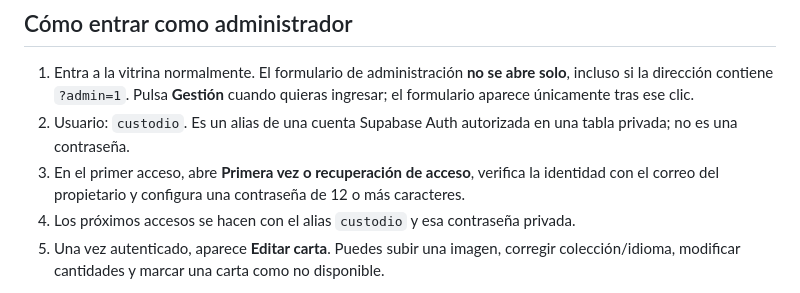
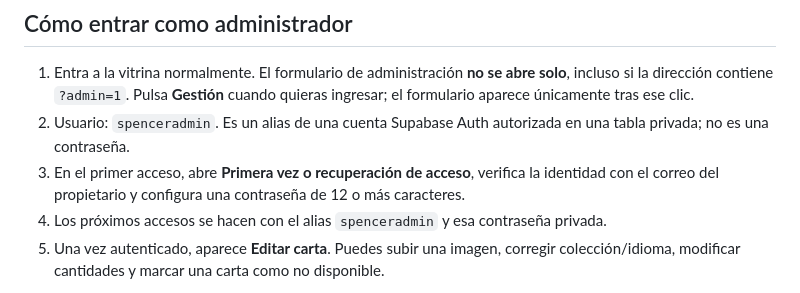
Before and after one commit to spenceralejandro10/Base-de-datos-pokemon, a Markdown page: README.md, the part around the change. Rendered like a GitHub page.

Commit message:
Actualizar alias de administrador a spenceradmin

```diff
--- a/README.md
+++ b/README.md
@@ -19,9 +19,9 @@ Una vitrina sencilla para consultar cartas Pokémon, conocer la disponibilidad y
 ## Cómo entrar como administrador
 
 1. Entra a la vitrina normalmente. El formulario de administración **no se abre solo**, incluso si la dirección contiene `?admin=1`. Pulsa **Gestión** cuando quieras ingresar; el formulario aparece únicamente tras ese clic.
-2. Usuario: `custodio`. Es un alias de una cuenta Supabase Auth autorizada en una tabla privada; no es una contraseña.
+2. Usuario: `spenceradmin`. Es un alias de una cuenta Supabase Auth autorizada en una tabla privada; no es una contraseña.
 3. En el primer acceso, abre **Primera vez o recuperación de acceso**, verifica la identidad con el correo del propietario y configura una contraseña de 12 o más caracteres.
-4. Los próximos accesos se hacen con el alias `custodio` y esa contraseña privada.
+4. Los próximos accesos se hacen con el alias `spenceradmin` y esa contraseña privada.
 5. Una vez autenticado, aparece **Editar carta**. Puedes subir una imagen, corregir colección/idioma, modificar cantidades y marcar una carta como no disponible.
 
 El botón de edición nunca se muestra al público. Las políticas RLS de Supabase bloquean modificaciones anónimas o no autorizadas, independientemente de los botones de la interfaz.
```
